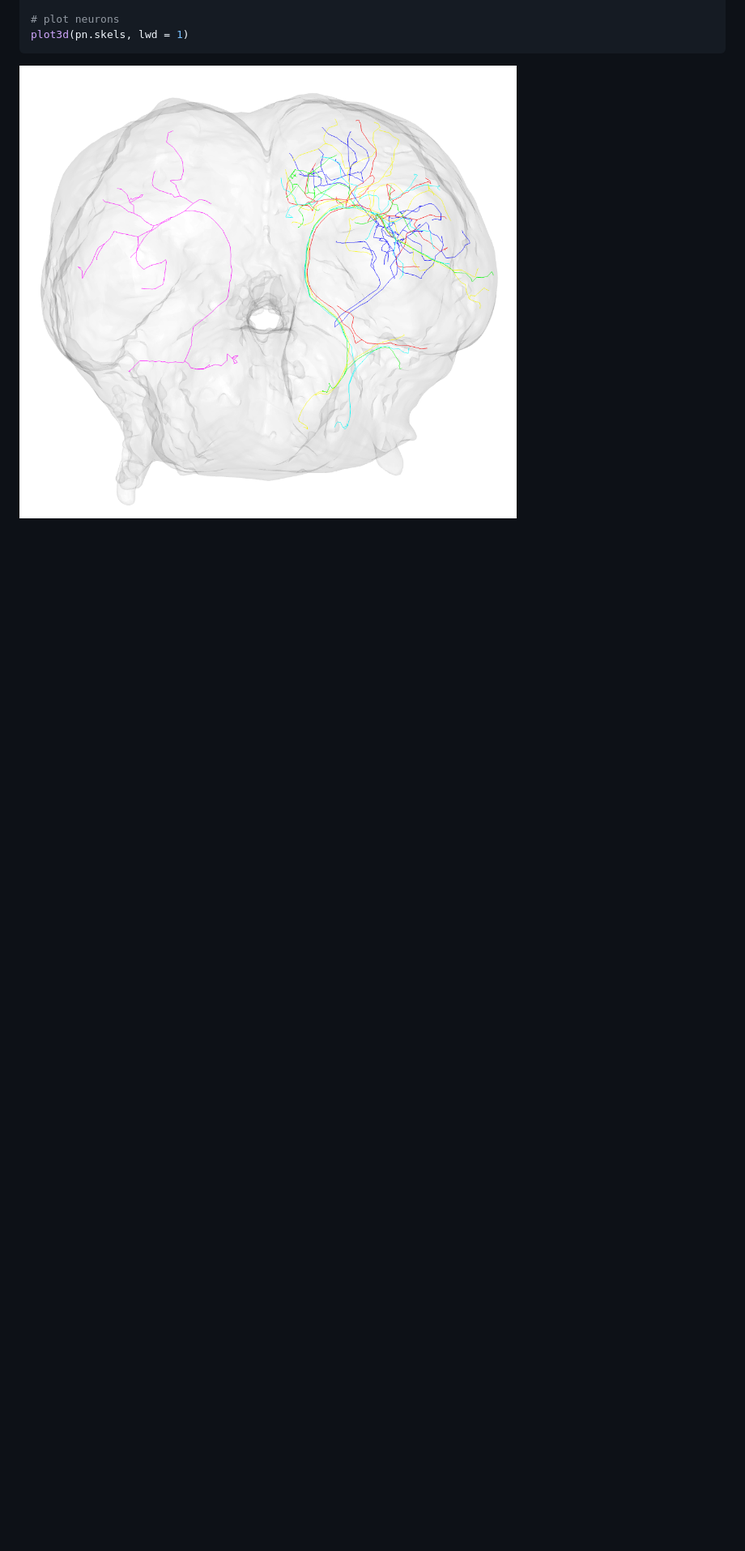
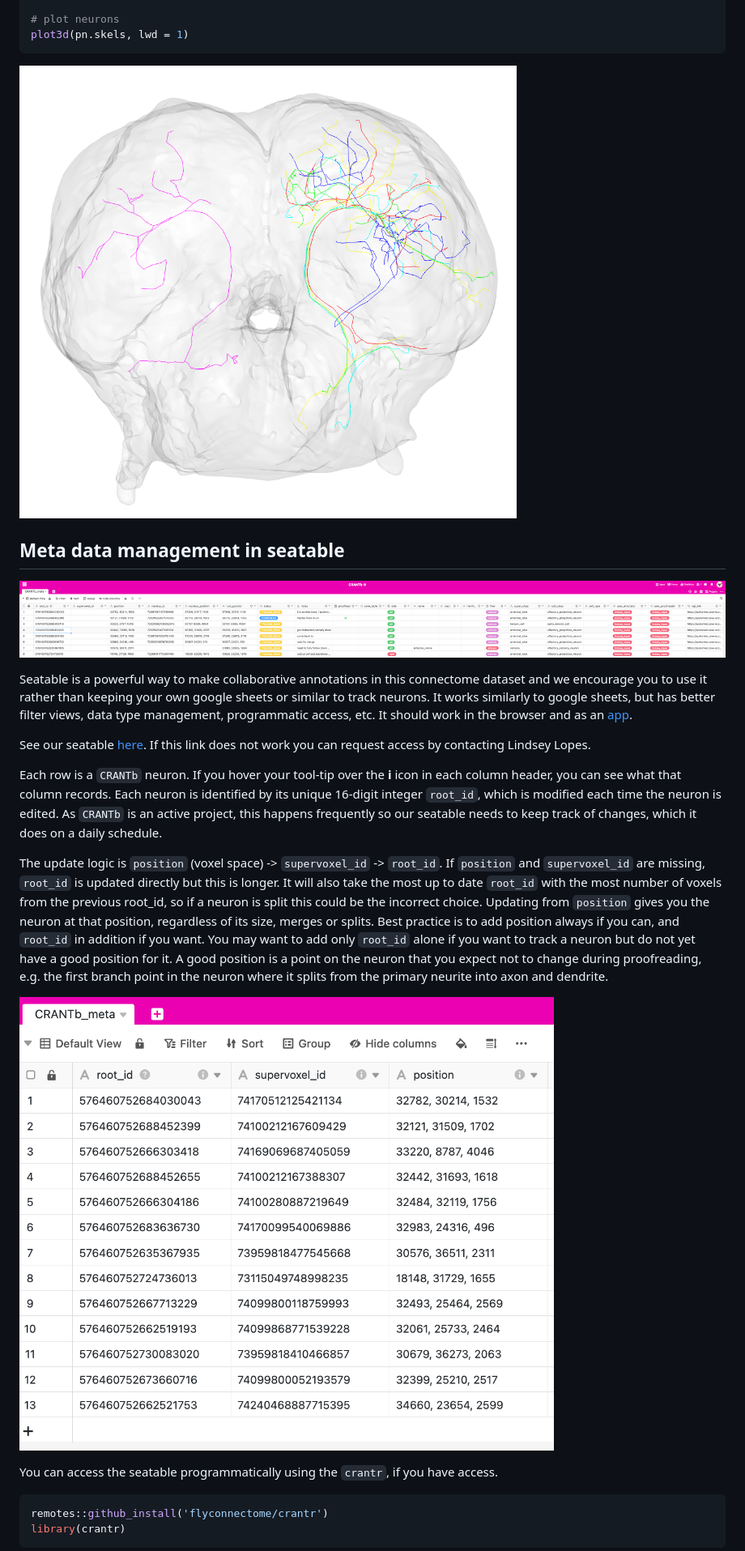
Before and after one commit to flyconnectome/crantr, a Markdown page: README.md, the part around one of its changes. Shown at 81% size. GitHub-like rendering; blank space fills up the shorter version.

````diff
--- a/README.md
+++ b/README.md
@@ -204,3 +204,35 @@ plot3d(pn.skels, lwd = 1)
 
 ![crantb_example_neuron_skeletons](https://github.com/flyconnectome/crantr/blob/main/inst/images/crantb_example_neuron_skeletons.png?raw=true)
 
+## Meta data management in seatable
+
+![ant_table](https://github.com/flyconnectome/crantr/blob/main/inst/images/ant_table.png?raw=true)
+
+Seatable is a powerful way to make collaborative annotations in this connectome dataset and we encourage you to use it rather than keeping your own google sheets or similar to track neurons.
+It works similarly to google sheets, but has better filter views, data type management, programmatic access, etc.
+It should work in the browser and as an [app](https://seatable.io/en).
+
+See our seatable [here](https://cloud.seatable.io/workspace/62919/dtable/CRANTb/?tid=0000&vid=0000).
+If this link does not work you can request access by contacting Lindsey Lopes.
+
+Each row is a `CRANTb` neuron. If you hover your tool-tip over the **i** icon in each column header, you can see what that column records.
+Each neuron is identified by its unique 16-digit integer `root_id`, which is modified each time the neuron is edited.
+As `CRANTb` is an active project, this happens frequently so our seatable needs to keep track of changes, which it does on a daily schedule.
+
+The update logic is `position` (voxel space) -> `supervoxel_id` -> `root_id`.
+If `position` and `supervoxel_id` are missing, `root_id` is updated directly but this is longer.
+It will also take the most up to date `root_id` with the most number of voxels from the previous root_id, so if a neuron is split this could be the incorrect choice.
+Updating from `position` gives you the neuron at that position, regardless of its size, merges or splits.
+Best practice is to add position always if you can, and `root_id` in addition if you want.
+You may want to add only `root_id` alone if you want to track a neuron but do not yet have a good position for it.
+A good position is a point on the neuron that you expect not to change during proofreading, e.g. the first branch point in the neuron where it splits from the primary neurite into axon and dendrite.
+
+![ant_table_ids](https://github.com/flyconnectome/crantr/blob/main/inst/images/ant_table_ids.png?raw=true)
+
+You can access the seatable programmatically using the `crantr`, if you have access.
+
+```r
+remotes::github_install('flyconnectome/crantr')
+library(crantr)
+```
+
````
Also changed, not shown: other parts of README.md (+48 -0 lines).
